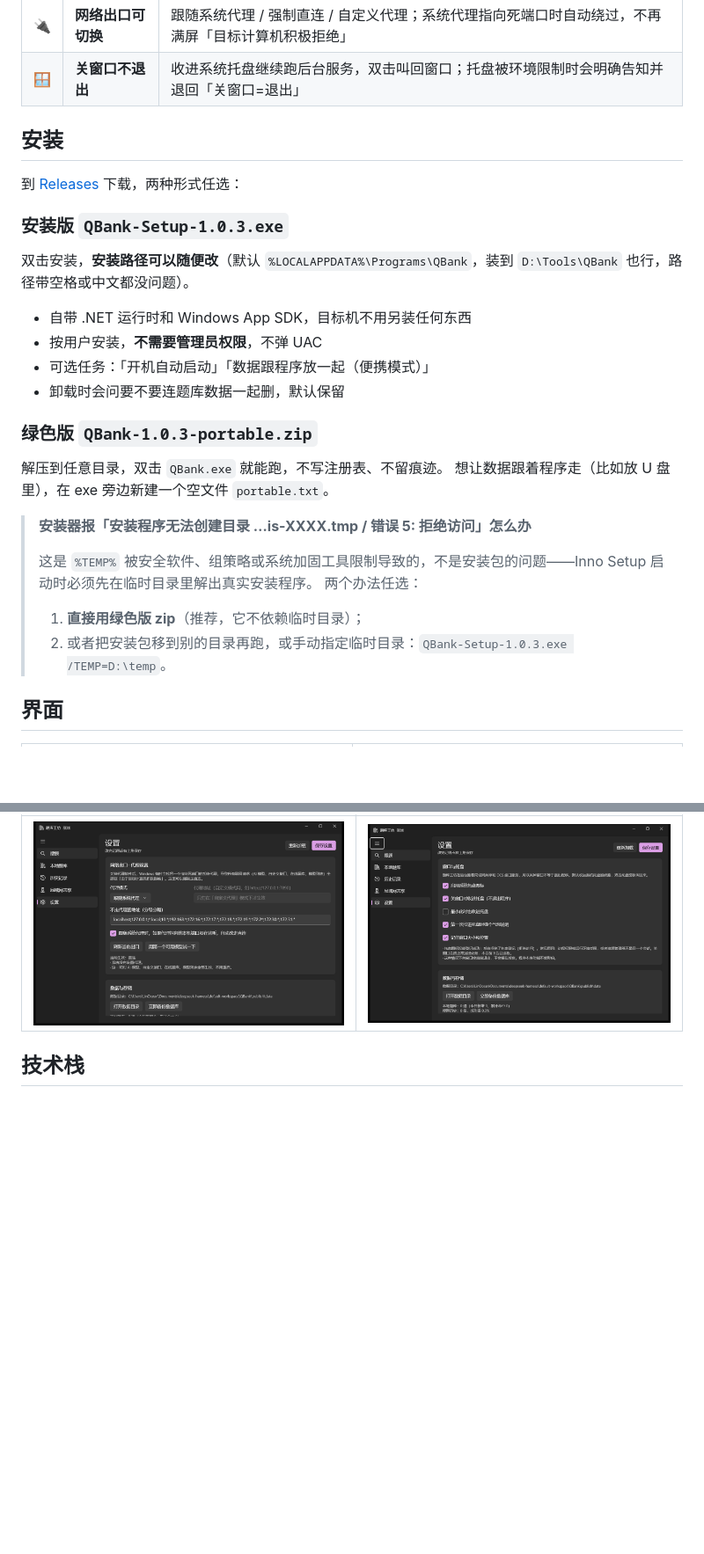
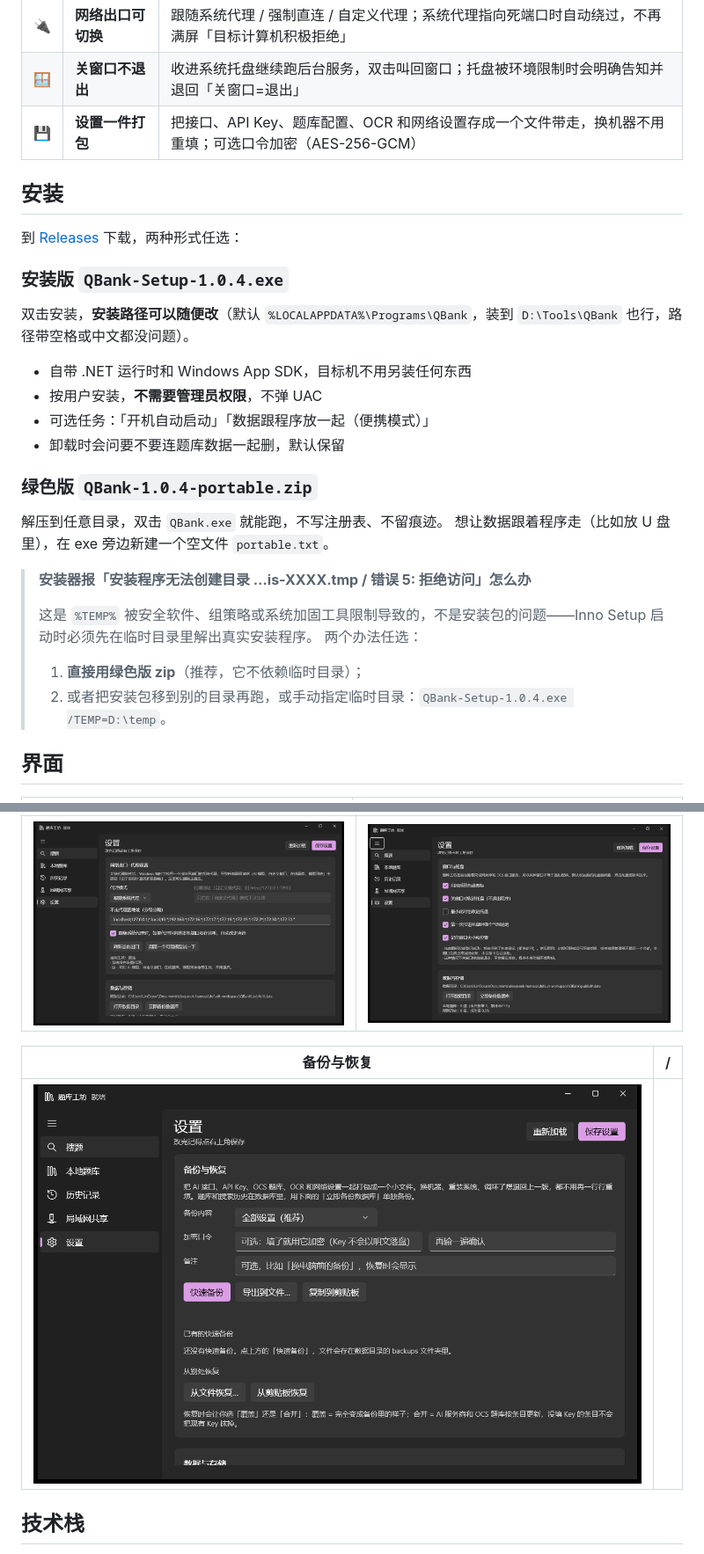
Before and after one commit to fotlim/QBank, a Markdown page: README.md, 2 parts joined by grey strips. Shown at 88% size. Rendered like a GitHub page; pictures changed too: docs/08-backup.png (added); blank space fills up the shorter version.

```diff
--- a/README.md
+++ b/README.md
@@ -26,12 +26,13 @@ QBank 把这些合成一个窗口：**输入题干（或者直接截图）→
 | ↔️ | **反向输出给 OCS** | 把自己包装成标准 OCS 题库，让 OCS 脚本用上你的本地题库和 AI |
 | 🔌 | **网络出口可切换** | 跟随系统代理 / 强制直连 / 自定义代理；系统代理指向死端口时自动绕过，不再满屏「目标计算机积极拒绝」 |
 | 🪟 | **关窗口不退出** | 收进系统托盘继续跑后台服务，双击叫回窗口；托盘被环境限制时会明确告知并退回「关窗口=退出」 |
+| 💾 | **设置一件打包** | 把接口、API Key、题库配置、OCR 和网络设置存成一个文件带走，换机器不用重填；可选口令加密（AES-256-GCM） |
 
 ## 安装
 
 到 [Releases](https://github.com/fotlim/QBank/releases) 下载，两种形式任选：
 
-### 安装版 `QBank-Setup-1.0.3.exe`
+### 安装版 `QBank-Setup-1.0.4.exe`
 
 双击安装，**安装路径可以随便改**（默认 `%LOCALAPPDATA%\Programs\QBank`，装到 `D:\Tools\QBank` 也行，路径带空格或中文都没问题）。
 
@@ -40,7 +41,7 @@ QBank 把这些合成一个窗口：**输入题干（或者直接截图）→
 - 可选任务：「开机自动启动」「数据跟程序放一起（便携模式）」
 - 卸载时会问要不要连题库数据一起删，默认保留
 
-### 绿色版 `QBank-1.0.3-portable.zip`
+### 绿色版 `QBank-1.0.4-portable.zip`
 
 解压到任意目录，双击 `QBank.exe` 就能跑，不写注册表、不留痕迹。
 想让数据跟着程序走（比如放 U 盘里），在 exe 旁边新建一个空文件 `portable.txt`。
@@ -50,7 +51,7 @@ QBank 把这些合成一个窗口：**输入题干（或者直接截图）→
 > 这是 `%TEMP%` 被安全软件、组策略或系统加固工具限制导致的，不是安装包的问题——Inno Setup 启动时必须先在临时目录里解出真实安装程序。
 > 两个办法任选：
 > 1. **直接用绿色版 zip**（推荐，它不依赖临时目录）；
-> 2. 或者把安装包移到别的目录再跑，或手动指定临时目录：`QBank-Setup-1.0.3.exe /TEMP=D:\temp`。
+> 2. 或者把安装包移到别的目录再跑，或手动指定临时目录：`QBank-Setup-1.0.4.exe /TEMP=D:\temp`。
 
 
 ## 界面
@@ -66,6 +67,10 @@ QBank 把这些合成一个窗口：**输入题干（或者直接截图）→
 | 网络出口（代理） | 窗口与托盘 |
 | --- | --- |
 | ![网络出口](docs/06-network.png) | ![窗口与托盘](docs/07-tray.png) |
+
+| 备份与恢复 | / |
+| --- | --- |
+| ![备份与恢复](docs/08-backup.png) | |
 
 ## 技术栈
 
```
Also changed, not shown: other parts of README.md (+56 -14 lines), 6 other files.
